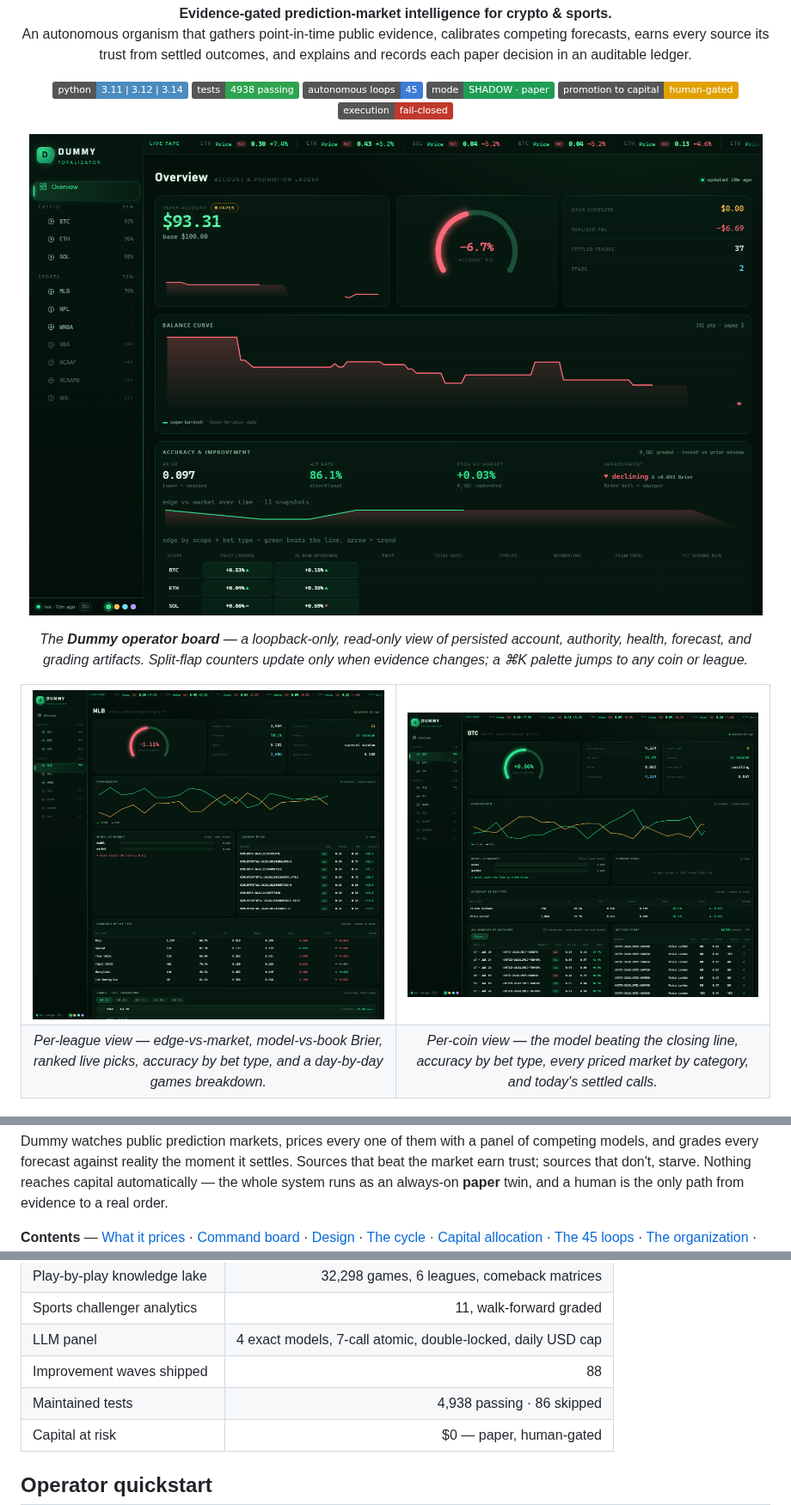
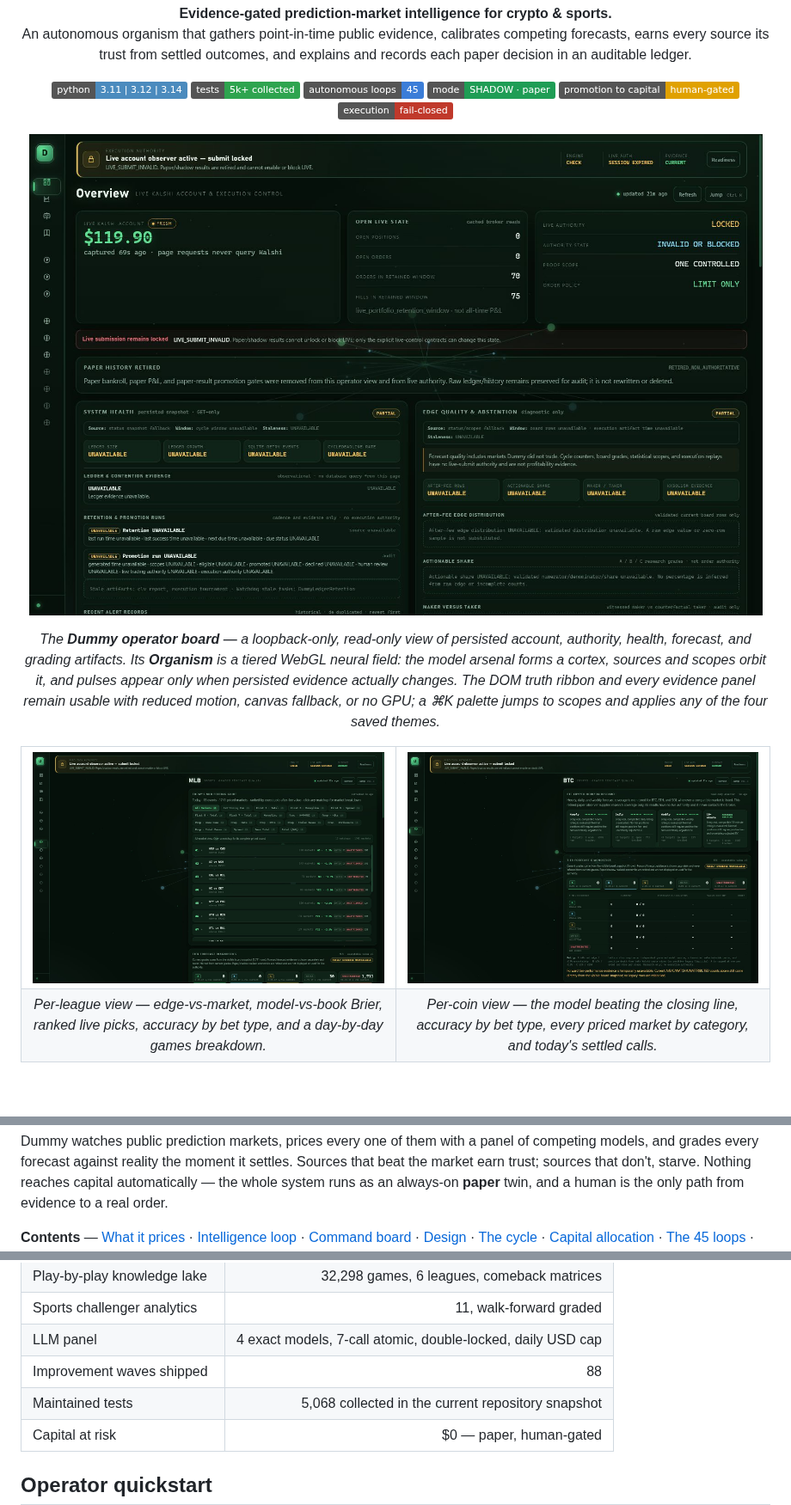
Before and after one commit to ObtuseAI/dummy, a Markdown page: README.md, 3 parts joined by grey strips. Shown at 86% size. Drawn GitHub-style; pictures changed too: docs/assets/dummy-crypto-scope.png, docs/assets/dummy-overview.png, docs/assets/dummy-sports-scope.png; badges without logos; blank space fills up the shorter version.

Commit message:
Showcase Dummy's intelligence loop (#187)

```diff
--- a/README.md
+++ b/README.md
@@ -9,7 +9,7 @@
 
 <p align="center">
   <img src="https://img.shields.io/badge/python-3.11%20%7C%203.12%20%7C%203.14-4b8bbe" alt="Python 3.11, 3.12, 3.14">
-  <img src="https://img.shields.io/badge/tests-4938%20passing-2ea44f" alt="4938 maintained tests passing">
+  <img src="https://img.shields.io/badge/tests-5k%2B%20collected-2ea44f" alt="More than 5,000 maintained tests collected">
   <img src="https://img.shields.io/badge/autonomous%20loops-45-3b7dd8" alt="45 autonomous loops">
   <img src="https://img.shields.io/badge/mode-SHADOW%20·%20paper-1f9d55" alt="Shadow paper mode">
   <img src="https://img.shields.io/badge/promotion%20to%20capital-human--gated-e0a100" alt="Human-gated">
@@ -22,8 +22,11 @@
 
 <p align="center">
   <em>The <strong>Dummy operator board</strong> — a loopback-only, read-only view of persisted
-  account, authority, health, forecast, and grading artifacts. Split-flap counters update only
-  when evidence changes; a ⌘K palette jumps to any coin or league.</em>
+  account, authority, health, forecast, and grading artifacts. Its <strong>Organism</strong> is a
+  tiered WebGL neural field: the model arsenal forms a cortex, sources and scopes orbit it, and
+  pulses appear only when persisted evidence actually changes. The DOM truth ribbon and every
+  evidence panel remain usable with reduced motion, canvas fallback, or no GPU; a ⌘K palette
+  jumps to scopes and applies any of the four saved themes.</em>
 </p>
 
 <table align="center">
@@ -51,7 +54,8 @@ Sources that beat the market earn trust; sources that don't, starve. Nothing rea
 capital automatically — the whole system runs as an always-on **paper** twin, and a
 human is the only path from evidence to a real order.
 
-**Contents** — [What it prices](#what-it-prices) · [Command board](#the-command-board) ·
+**Contents** — [What it prices](#what-it-prices) ·
+[Intelligence loop](#the-intelligence-loop) · [Command board](#the-command-board) ·
 [Design](#design) · [The cycle](#the-cycle) · [Capital allocation](#capital-allocation) ·
 [The 45 loops](#the-45-loops) · [The organization](#the-organization-around-the-models) ·
 [Recursive improvement](#recursive-improvement) · [Safety](#safety--governance) ·
@@ -385,7 +422,7 @@ this actually observe, and when?* — and each is now a test.
 | Sports challenger analytics | 11, walk-forward graded |
 | LLM panel | 4 exact models, 7-call atomic, double-locked, daily USD cap |
 | Improvement waves shipped | 88 |
-| Maintained tests | 4,938 passing · 86 skipped |
+| Maintained tests | 5,068 collected in the current repository snapshot |
 | Capital at risk | $0 — paper, human-gated |
 
 ## Operator quickstart
```
Also changed, not shown: other parts of README.md (+34 -1 lines), 4 other files.
